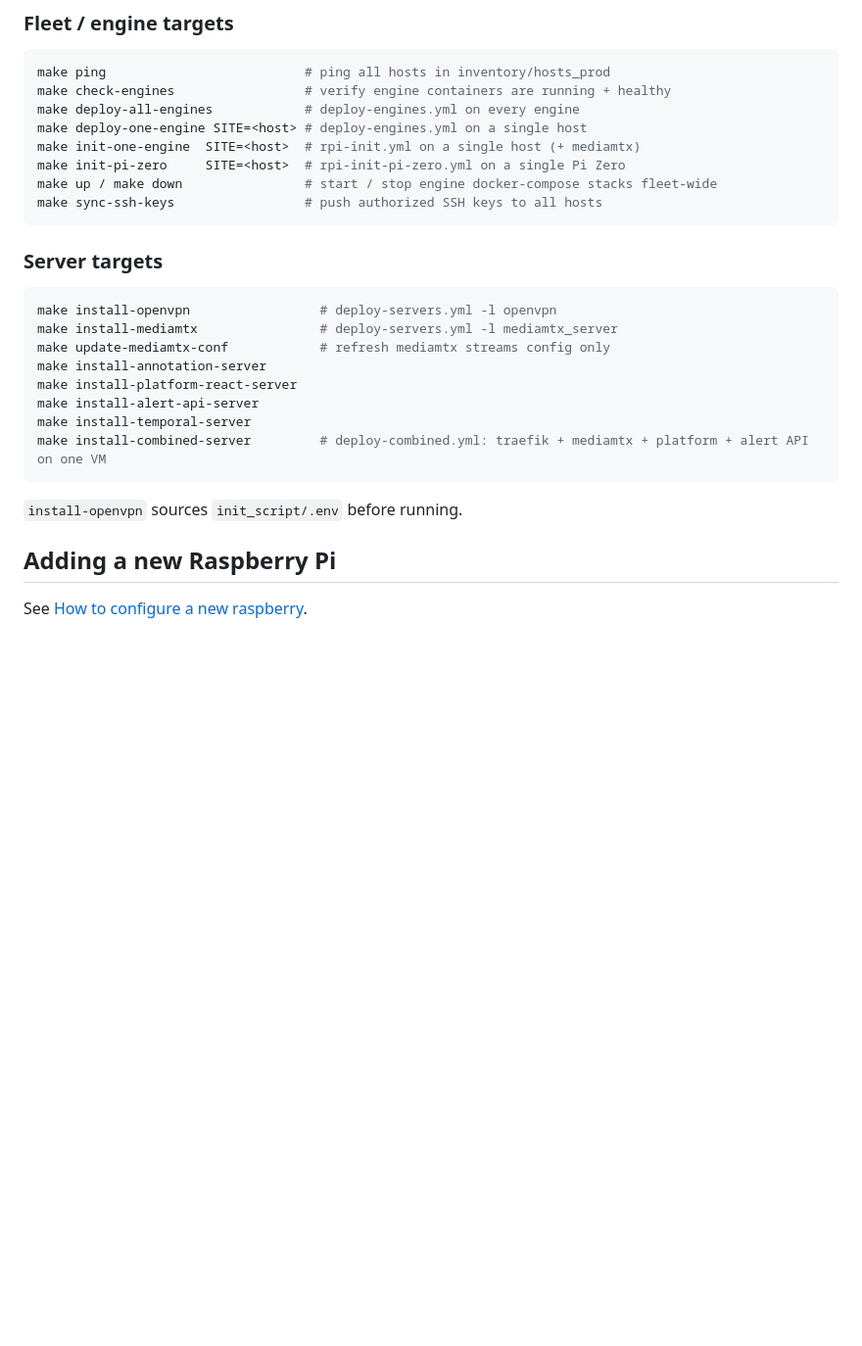
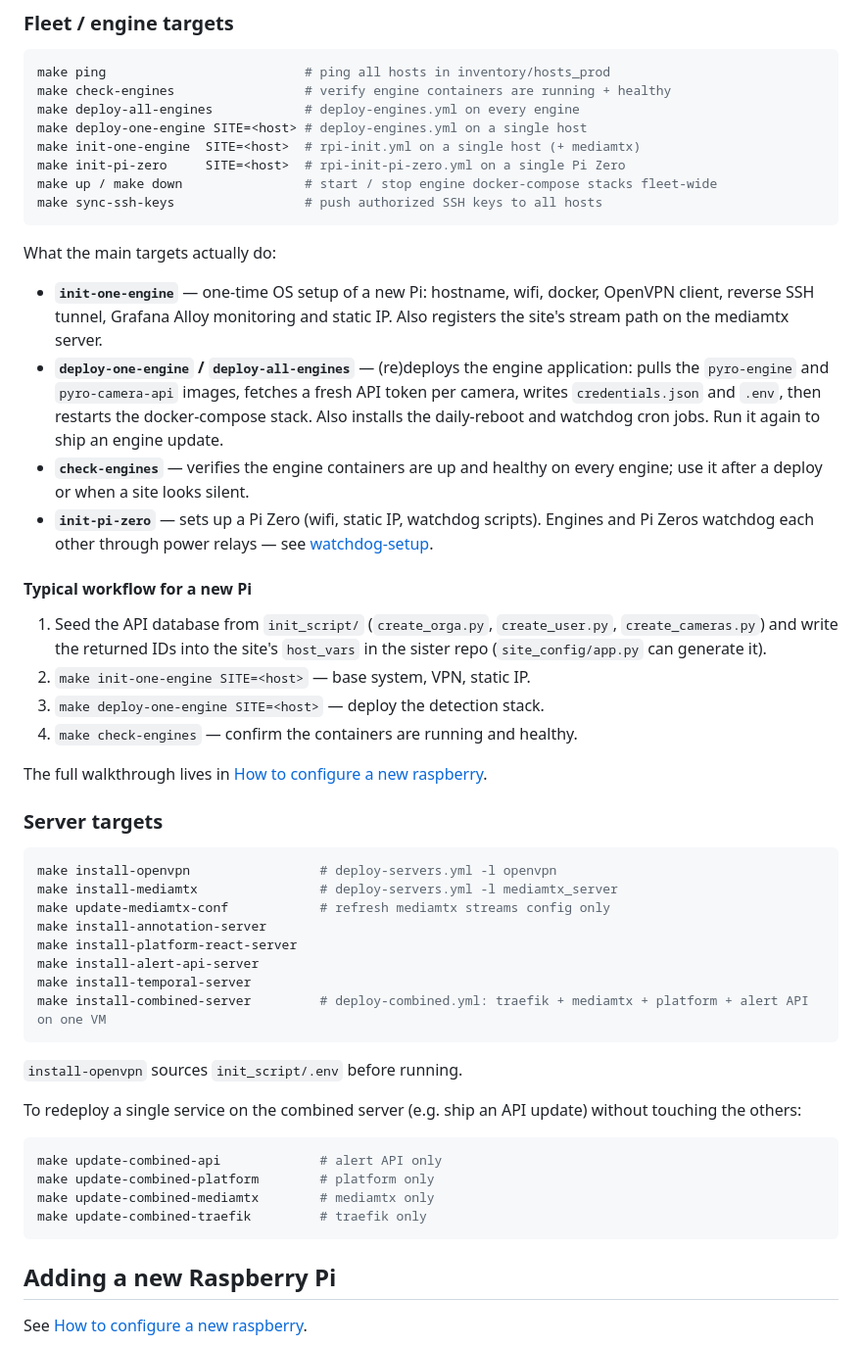
Before and after one commit to pyronear/pi-manager-template, a Markdown page: Readme.md, the part around one of its changes. Shown at 98% size. Rendered like a GitHub page; blank space fills up the shorter version.

Commit message:
docs: document pyronear services and detail fleet commands in readme

````diff
--- a/Readme.md
+++ b/Readme.md
@@ -49,6 +70,34 @@ make up / make down                # start / stop engine docker-compose stacks f
 make sync-ssh-keys                 # push authorized SSH keys to all hosts
 ```
 
+What the main targets actually do:
+
+- **`init-one-engine`** — one-time OS setup of a new Pi: hostname, wifi,
+  docker, OpenVPN client, reverse SSH tunnel, Grafana Alloy monitoring and
+  static IP. Also registers the site's stream path on the mediamtx server.
+- **`deploy-one-engine` / `deploy-all-engines`** — (re)deploys the engine
+  application: pulls the `pyro-engine` and `pyro-camera-api` images, fetches a
+  fresh API token per camera, writes `credentials.json` and `.env`, then
+  restarts the docker-compose stack. Also installs the daily-reboot and
+  watchdog cron jobs. Run it again to ship an engine update.
+- **`check-engines`** — verifies the engine containers are up and healthy on
+  every engine; use it after a deploy or when a site looks silent.
+- **`init-pi-zero`** — sets up a Pi Zero (wifi, static IP, watchdog scripts).
+  Engines and Pi Zeros watchdog each other through power relays — see
+  [watchdog-setup](./docs/howto/watchdog-setup.md).
+
+#### Typical workflow for a new Pi
+
+1. Seed the API database from `init_script/` (`create_orga.py`,
+   `create_user.py`, `create_cameras.py`) and write the returned IDs into the
+   site's `host_vars` in the sister repo (`site_config/app.py` can generate it).
+2. `make init-one-engine SITE=<host>` — base system, VPN, static IP.
+3. `make deploy-one-engine SITE=<host>` — deploy the detection stack.
+4. `make check-engines` — confirm the containers are running and healthy.
+
+The full walkthrough lives in
+[How to configure a new raspberry](./docs/howto/how-to-configure-a-new-raspberry.md).
+
 ### Server targets
 
 ```bash
@@ -64,6 +113,16 @@ make install-combined-server         # deploy-combined.yml: traefik + mediamtx +
 
 `install-openvpn` sources `init_script/.env` before running.
 
+To redeploy a single service on the combined server (e.g. ship an API update)
+without touching the others:
+
+```bash
+make update-combined-api             # alert API only
+make update-combined-platform        # platform only
+make update-combined-mediamtx        # mediamtx only
+make update-combined-traefik         # traefik only
+```
+
 ## Adding a new Raspberry Pi
 
 See [How to configure a new raspberry](./docs/howto/how-to-configure-a-new-raspberry.md).
````
Also changed, not shown: other parts of Readme.md (+21 -0 lines).
